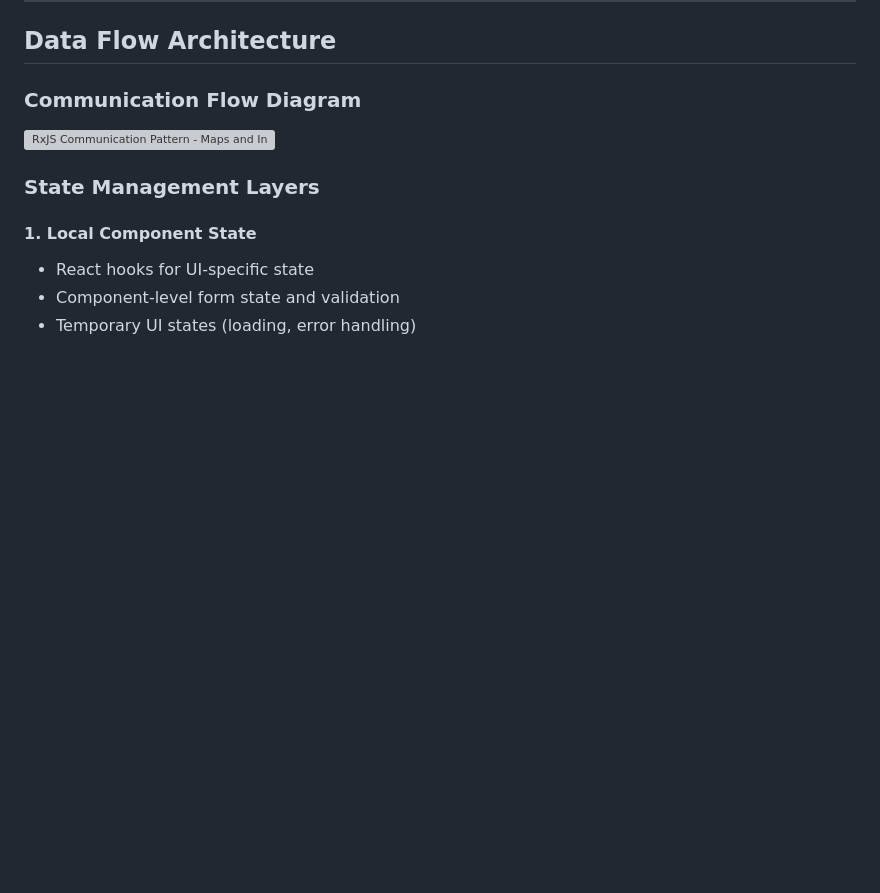
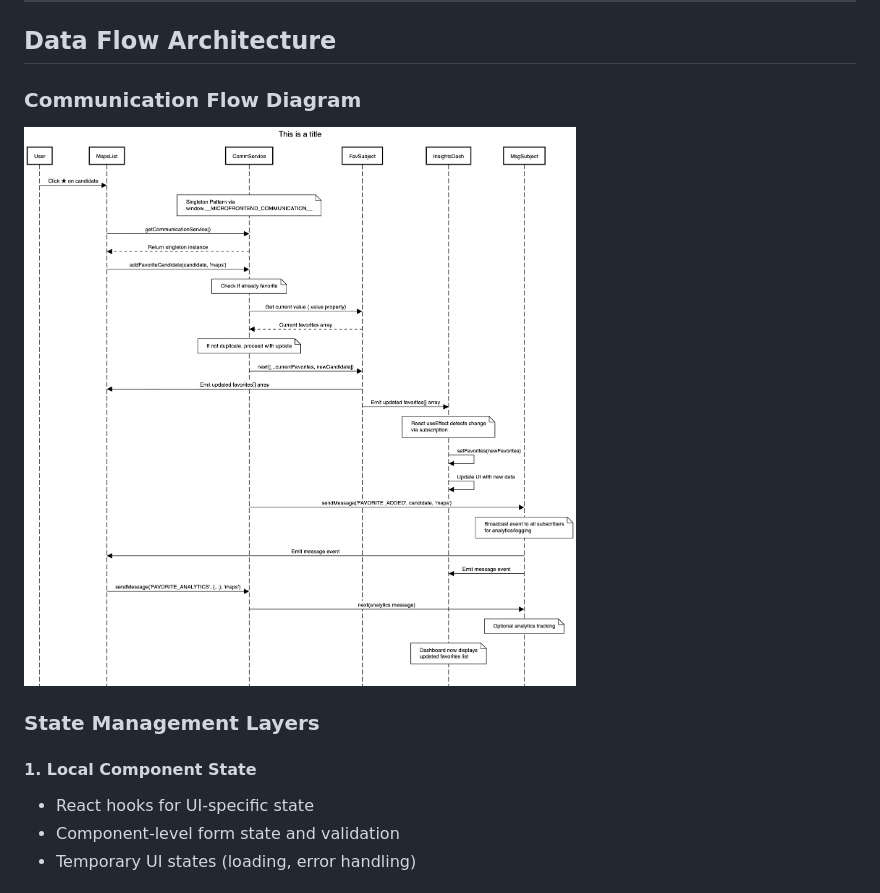
Before and after one commit to pranavjeet123/talkinglands, a Markdown page: architecture.md, the part around the change. Drawn GitHub-style; blank space fills up the shorter version; grey boxes are pictures that could not be loaded.

```diff
--- a/architecture.md
+++ b/architecture.md
@@ -273,7 +273,7 @@ class MicrofrontendCommunicationService {
 
 ### Communication Flow Diagram
 
-![RxJS Communication Pattern - Maps and Insights Interaction](download.png)
+![RxJS Communication Pattern - Maps and Insights Interaction](https://github.com/pranavjeet123/talkinglands/blob/main/public/download.png)
 
 ### State Management Layers
 
```
Also changed, not shown: SEQUENCE_FLOW_RXJS_COMMUNICATION.md (added, +348 -0 lines).
